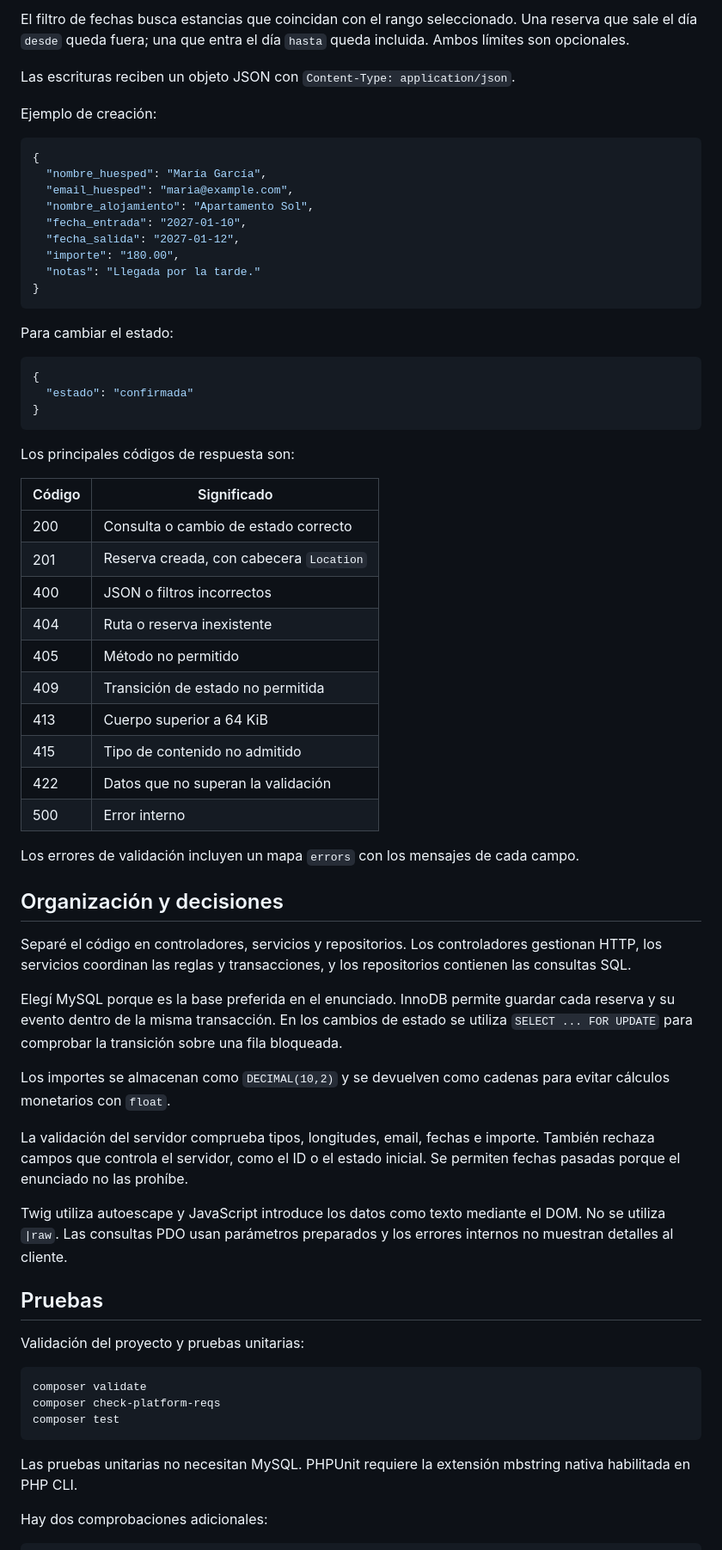
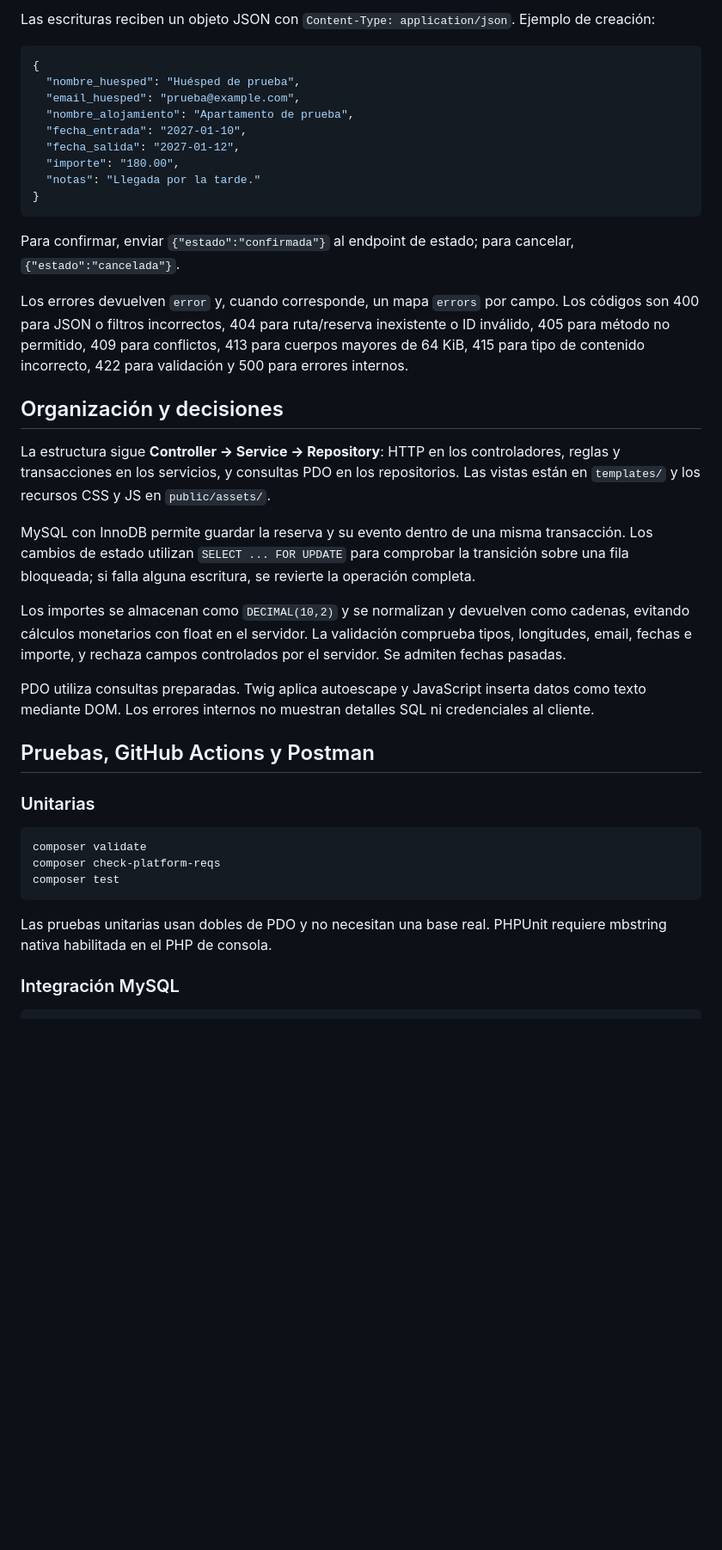
Before and after one commit to jrimbaquingaguana/MisterPlan-_Jose_Imbaquinga, a Markdown page: README.md, the part around one of its changes. Shown at 86% size. Rendered like a GitHub page; blank space fills up the shorter version.

````diff
--- a/README.md
+++ b/README.md
@@ -146,15 +144,11 @@ La búsqueda por nombre trata `%` y `_` como caracteres literales.
 
-El filtro de fechas busca estancias que coincidan con el rango seleccionado. Una reserva que sale el día `desde` queda fuera; una que entra el día `hasta` queda incluida. Ambos límites son opcionales.
-
-Las escrituras reciben un objeto JSON con `Content-Type: application/json`.
-
-Ejemplo de creación:
+Las escrituras reciben un objeto JSON con `Content-Type: application/json`. Ejemplo de creación:
 
 ```json
 {
-  "nombre_huesped": "María García",
-  "email_huesped": "maria@example.com",
-  "nombre_alojamiento": "Apartamento Sol",
+  "nombre_huesped": "Huésped de prueba",
+  "email_huesped": "prueba@example.com",
+  "nombre_alojamiento": "Apartamento de prueba",
   "fecha_entrada": "2027-01-10",
   "fecha_salida": "2027-01-12",
   "importe": "180.00",
@@ -162,54 +156,31 @@ Ejemplo de creación:
 }
 ```
 
-Para cambiar el estado:
+Para confirmar, enviar `{"estado":"confirmada"}` al endpoint de estado; para cancelar, `{"estado":"cancelada"}`.
 
-```json
-{
-  "estado": "confirmada"
-}
-```
-
-Los principales códigos de respuesta son:
-
-| Código | Significado |
-| --- | --- |
-| 200 | Consulta o cambio de estado correcto |
-| 201 | Reserva creada, con cabecera `Location` |
-| 400 | JSON o filtros incorrectos |
-| 404 | Ruta o reserva inexistente |
-| 405 | Método no permitido |
-| 409 | Transición de estado no permitida |
-| 413 | Cuerpo superior a 64 KiB |
-| 415 | Tipo de contenido no admitido |
-| 422 | Datos que no superan la validación |
-| 500 | Error interno |
-
-Los errores de validación incluyen un mapa `errors` con los mensajes de cada campo.
+Los errores devuelven `error` y, cuando corresponde, un mapa `errors` por campo. Los códigos son 400 para JSON o filtros incorrectos, 404 para ruta/reserva inexistente o ID inválido, 405 para método no permitido, 409 para conflictos, 413 para cuerpos mayores de 64 KiB, 415 para tipo de contenido incorrecto, 422 para validación y 500 para errores internos.
 
 ## Organización y decisiones
 
-Separé el código en controladores, servicios y repositorios. Los controladores gestionan HTTP, los servicios coordinan las reglas y transacciones, y los repositorios contienen las consultas SQL.
+La estructura sigue **Controller → Service → Repository**: HTTP en los controladores, reglas y transacciones en los servicios, y consultas PDO en los repositorios. Las vistas están en `templates/` y los recursos CSS y JS en `public/assets/`.
 
-Elegí MySQL porque es la base preferida en el enunciado. InnoDB permite guardar cada reserva y su evento dentro de la misma transacción. En los cambios de estado se utiliza `SELECT ... FOR UPDATE` para comprobar la transición sobre una fila bloqueada.
+MySQL con InnoDB permite guardar la reserva y su evento dentro de una misma transacción. Los cambios de estado utilizan `SELECT ... FOR UPDATE` para comprobar la transición sobre una fila bloqueada; si falla alguna escritura, se revierte la operación completa.
 
-Los importes se almacenan como `DECIMAL(10,2)` y se devuelven como cadenas para evitar cálculos monetarios con `float`.
+Los importes se almacenan como `DECIMAL(10,2)` y se normalizan y devuelven como cadenas, evitando cálculos monetarios con float en el servidor. La validación comprueba tipos, longitudes, email, fechas e importe, y rechaza campos controlados por el servidor. Se admiten fechas pasadas.
 
-La validación del servidor comprueba tipos, longitudes, email, fechas e importe. También rechaza campos que controla el servidor, como el ID o el estado inicial. Se permiten fechas pasadas porque el enunciado no las prohíbe.
+PDO utiliza consultas preparadas. Twig aplica autoescape y JavaScript inserta datos como texto mediante DOM. Los errores internos no muestran detalles SQL ni credenciales al cliente.
 
-Twig utiliza autoescape y JavaScript introduce los datos como texto mediante el DOM. No se utiliza `|raw`. Las consultas PDO usan parámetros preparados y los errores internos no muestran detalles al cliente.
+## Pruebas, GitHub Actions y Postman
 
-## Pruebas
+### Unitarias
 
-Validación del proyecto y pruebas unitarias:
-
-```sh
+```bash
 composer validate
 composer check-platform-reqs
 composer test
 ```
 
-Las pruebas unitarias no necesitan MySQL. PHPUnit requiere la extensión mbstring nativa habilitada en PHP CLI.
+Las pruebas unitarias usan dobles de PDO y no necesitan una base real. PHPUnit requiere mbstring nativa habilitada en el PHP de consola.
 
-Hay dos comprobaciones adicionales:
+### Integración MySQL
 
````
Also changed, not shown: other parts of README.md (+109 -122 lines).
